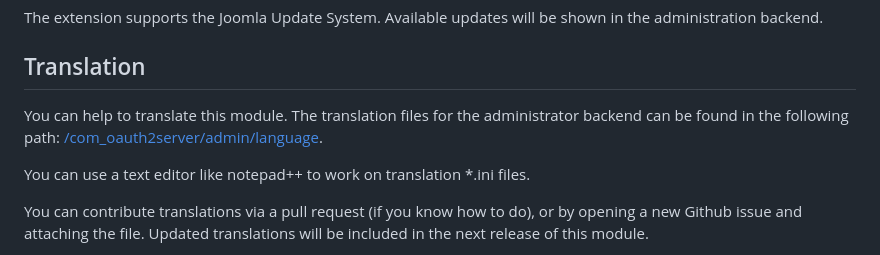
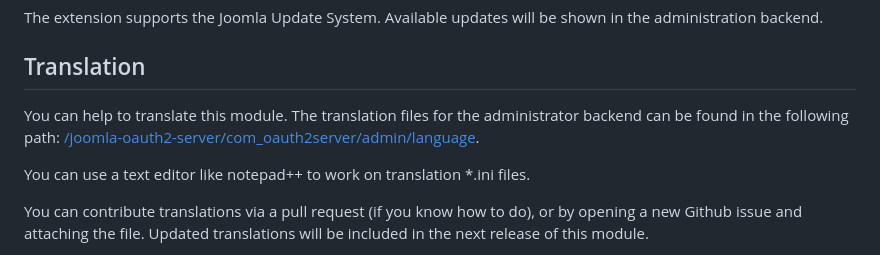
Before and after one commit to Jefferson49/joomla-oauth2-server, a Markdown page: README.md, the part around the change. GitHub-like rendering.

Commit message:
Readme: Fixed path for translation files

```diff
--- a/README.md
+++ b/README.md
@@ -29,7 +29,7 @@ A [Joomla](https://www.joomla.org/) extension, which provides an [OAuth 2.0](htt
 The extension supports the Joomla Update System. Available updates will be shown in the administration backend.
 
 ## Translation
-You can help to translate this module. The translation files for the administrator backend can be found in the following path: [/com_oauth2server/admin/language](com_oauth2server/admin/language/).
+You can help to translate this module. The translation files for the administrator backend can be found in the following path: [/joomla-oauth2-server/com_oauth2server/admin/language](joomla-oauth2-server/com_oauth2server/admin/language/).
 
 You can use a text editor like notepad++ to work on translation *.ini files.
 
```
